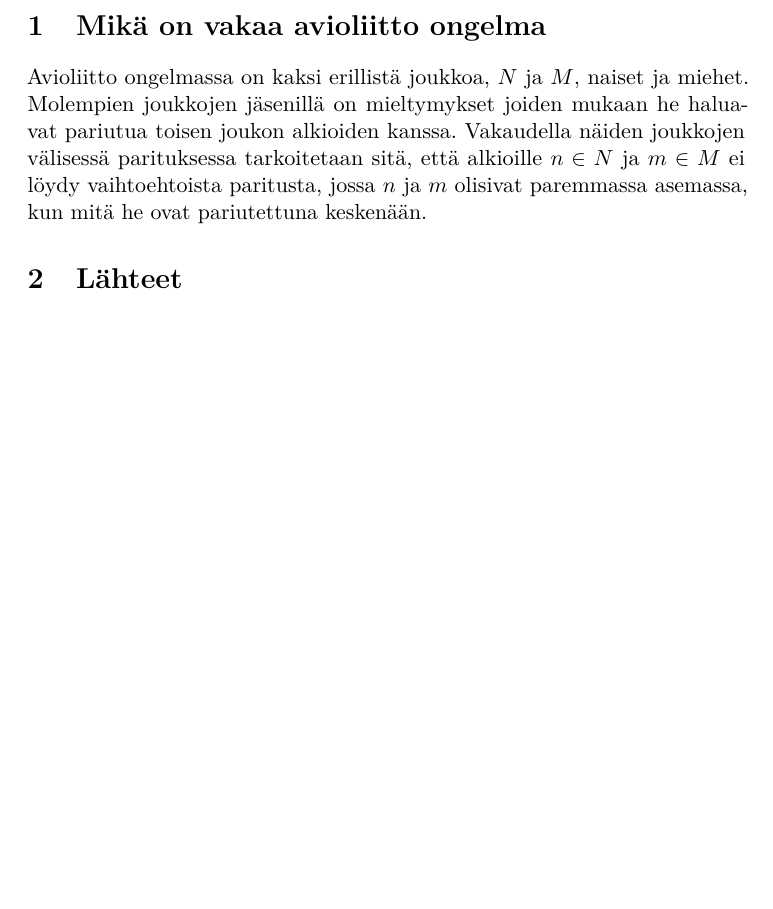
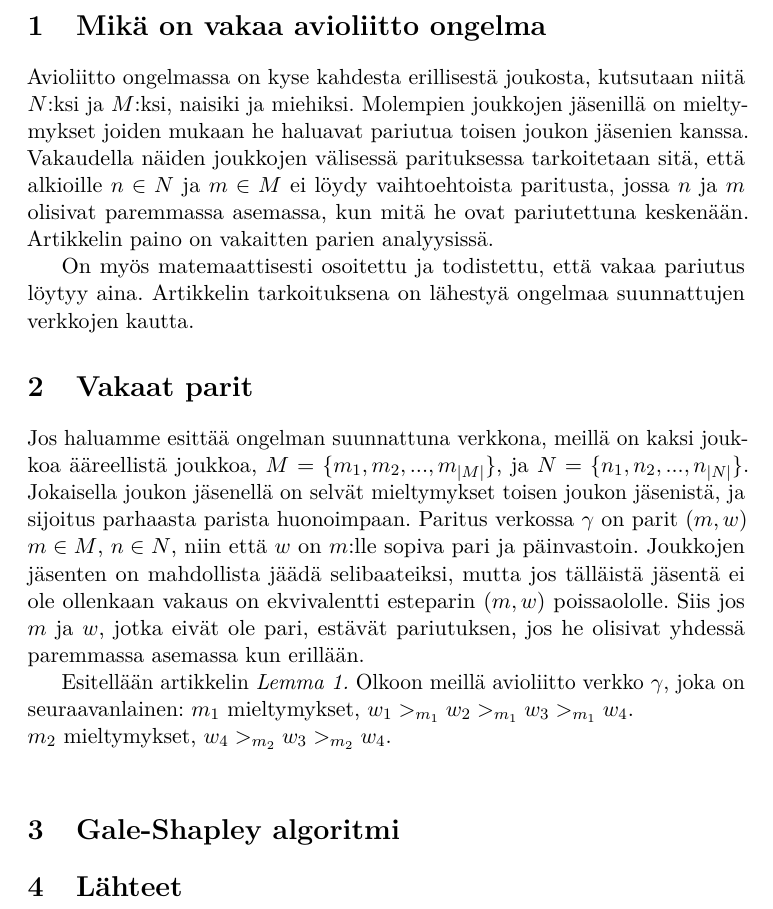
Before and after one commit to anis-moubarik/kandi, a LaTeX document (referaatti.tex): part of page 3 of 3, cut so that both start at the same text, the shorter picture padded with empty space. Compiled offline with pdfLaTeX.

Commit message:
lisaa referaattia

```diff
--- a/referaatti.tex
+++ b/referaatti.tex
@@ -89,8 +89,9 @@
 % your department, faculty and subject by hand:
 %
 % \faculty{Matemaattis-luonnontieteellinen}
-% \department{Tietojenkäsittelytieteen laitos}
-% \subject{Tietojenkäsittelytiede}
+% Outo ääkkösongelma, jos näitä ei määrittele tässä.
+ \department{Tietojenkäsittelytieteen laitos}
+ \subject{Tietojenkäsittelytiede}
 %
 % If you are not from the University of Helsinki, then you will most likely want to set these also:
 %
@@ -116,7 +117,26 @@
 
 % Write some science here.
 
-Avioliitto ongelmassa on kaksi erillistä joukkoa, $N$ ja $M$, naiset ja miehet. Molempien joukkojen jäsenillä on mieltymykset joiden mukaan he haluavat pariutua toisen joukon alkioiden kanssa. Vakaudella näiden joukkojen välisessä parituksessa tarkoitetaan sitä, että alkioille $n \in N$ ja $m \in M$ ei löydy vaihtoehtoista paritusta, jossa $n$ ja $m$ olisivat paremmassa asemassa, kun mitä he ovat pariutettuna keskenään.
+Avioliitto ongelmassa on kyse kahdesta erillisestä joukosta, kutsutaan niitä $N$:ksi ja $M$:ksi, naisiki ja miehiksi. Molempien joukkojen jäsenillä on mieltymykset joiden mukaan he haluavat pariutua toisen joukon jäsenien kanssa. Vakaudella näiden joukkojen välisessä parituksessa tarkoitetaan sitä, että alkioille $n \in N$ ja $m \in M$ ei löydy vaihtoehtoista paritusta, jossa $n$ ja $m$ olisivat paremmassa asemassa, kun mitä he ovat pariutettuna keskenään. Artikkelin paino on vakaitten parien analyysissä.
+
+On myös matemaattisesti osoitettu ja todistettu, että vakaa pariutus löytyy aina. Artikkelin tarkoituksena on lähestyä ongelmaa suunnattujen verkkojen kautta.
+
+
+\section{Vakaat parit}
+Jos haluamme esittää ongelman suunnattuna verkkona, meillä on kaksi joukkoa ääreellistä joukkoa,
+$M = \{m_{1}, m_{2},..., m_{|M|}\}$, ja $N = \{n_{1}, n_{2},...,n_{|N|}\}$. Jokaisella joukon jäsenellä on selvät mieltymykset toisen joukon jäsenistä, ja sijoitus parhaasta parista huonoimpaan. Paritus verkossa $\gamma$ on parit $(m, w)$ $m \in M$, $n \in N$, niin että $w$ on $m$:lle sopiva pari ja päinvastoin. Joukkojen jäsenten on mahdollista jäädä selibaateiksi, mutta jos tälläistä jäsentä ei ole ollenkaan vakaus on ekvivalentti esteparin $(m, w)$ poissaololle.
+Siis jos $m$ ja $w$, jotka eivät ole pari, estävät pariutuksen, jos he olisivat yhdessä paremmassa asemassa kun erillään.
+
+Esitellään artikkelin \emph{Lemma 1.} Olkoon meillä avioliitto verkko $\gamma$, joka on seuraavanlainen: $m_{1}$ mieltymykset, $w_{1} >_{m_{1}} w_{2} >_{m_{1}} w_{3} >_{m_{1}} w_{4}$.
+\\
+$m_{2}$ mieltymykset, $w_{4} >_{m_{2}} w_{3} >_{m_{2}} w_{4}$.
+\\
+
+
+
+\section{Gale-Shapley algoritmi}
+
+
 
 
 % --- Back matter ---
```
Also changed, not shown: mahdollisetlähteet.txt (added, +1 -0 lines), referaatti.pdf.
